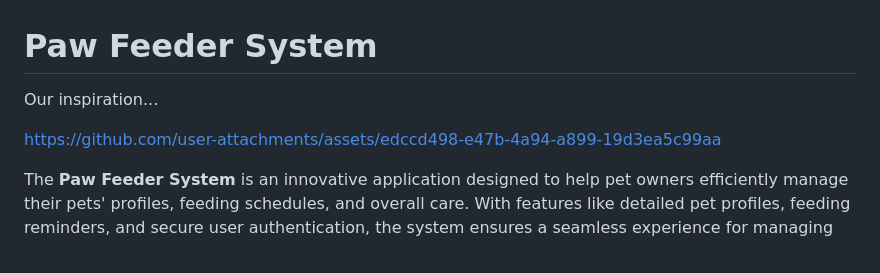
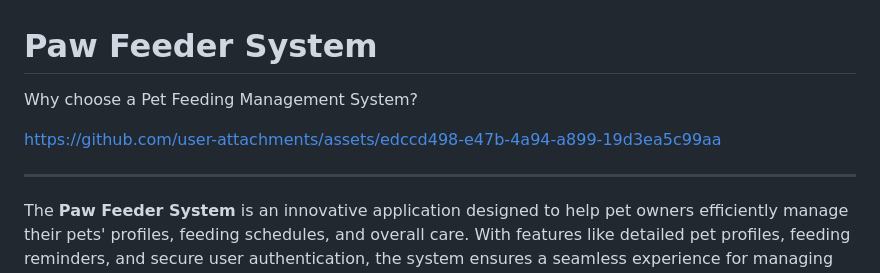
Before and after one commit to mattjudeaugustinegetigan/GetiganAlivio, a Markdown page: README.md, the part around the change. Rendered like a GitHub page.

```diff
--- a/README.md
+++ b/README.md
@@ -1,7 +1,9 @@
 # Paw Feeder System
-Our inspiration...
+Why choose a Pet Feeding Management System?
 
 https://github.com/user-attachments/assets/edccd498-e47b-4a94-a899-19d3ea5c99aa
+
+---
 
 The **Paw Feeder System** is an innovative application designed to help pet owners efficiently manage their pets' profiles, feeding schedules, and overall care. With features like detailed pet profiles, feeding reminders, and secure user authentication, the system ensures a seamless experience for managing your furry friends' needs.
 
```
